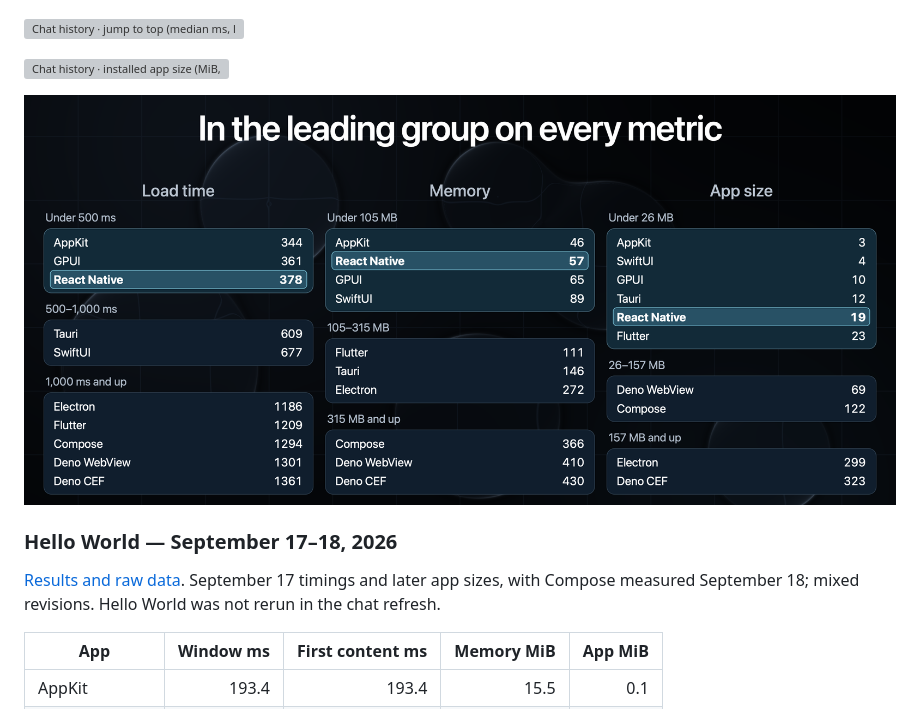
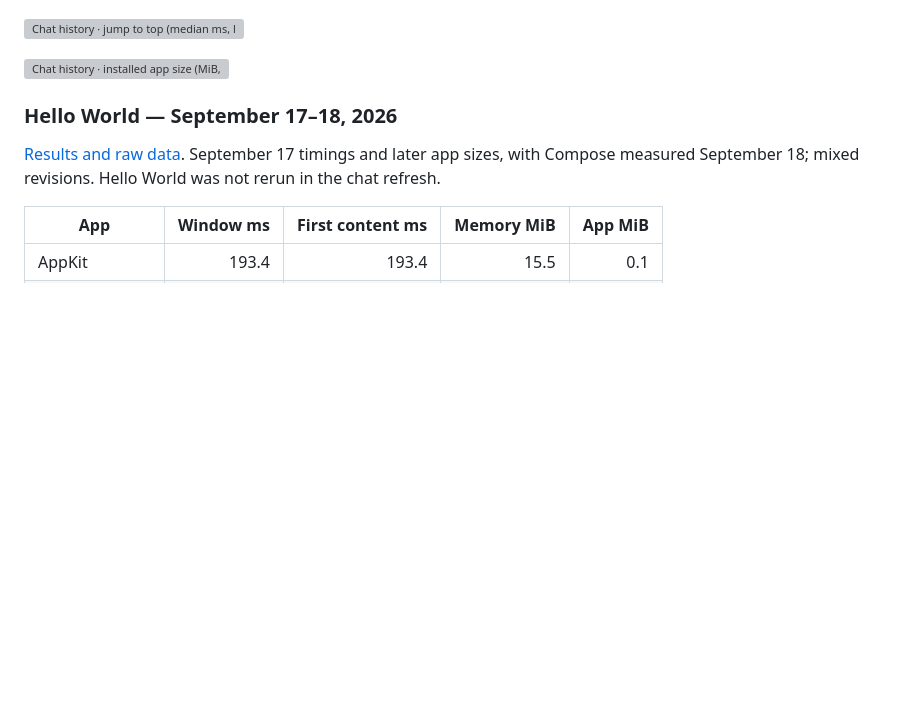
Before and after one commit to LegendApp/framework-benchmarks, a Markdown page: README.md, the part around the change. Drawn GitHub-style; blank space fills up the shorter version; grey boxes are pictures that could not be loaded.

Commit message:
docs: drop grouped chart from README

```diff
--- a/README.md
+++ b/README.md
@@ -30,8 +30,6 @@ Apple M4, ARM64, macOS 26.6.1; medians of ten fresh-process observations after t
 ![Chat history · jump to top (median ms, lower is better)](ChatHistory/assets/chat-history-jump-to-top.png)
 
 ![Chat history · installed app size (MiB, lower is better)](ChatHistory/assets/chat-history-app-size.png)
-
-![Chat history · load time, memory, and app size grouped by leading group](ChatHistory/assets/chat-history-three-metrics.png)
 
 ### Hello World — September 17–18, 2026
 
```
